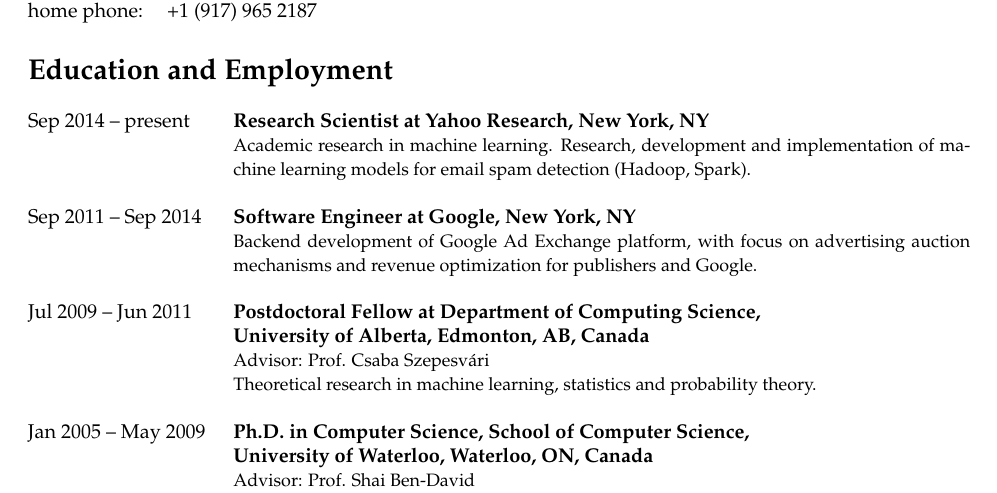
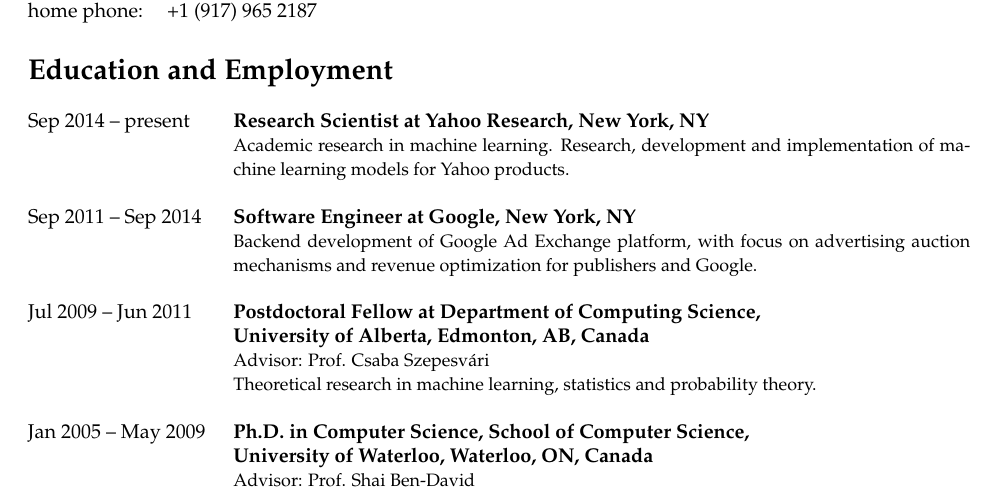
Before and after one commit to DavidPal/cv, a LaTeX CV (cv-David-Pal.tex): part of page 1 of 4, cut so that both start at the same text. Compiled offline with pdfLaTeX.

Commit message:
Small fix

```diff
--- a/cv-David-Pal.tex
+++ b/cv-David-Pal.tex
@@ -44,7 +44,7 @@
 \begin{tabular}{@{}lp{13cm}}
 Sep 2014 -- present & \textbf{Research Scientist at Yahoo Research, New York, NY} \\
 & {\small Academic research in machine learning.
-Research, development and implementation of machine learning models for email spam detection (Hadoop, Spark).} \\
+Research, development and implementation of machine learning models for Yahoo products.} \\
 \\
 Sep 2011 -- Sep 2014 & \textbf{Software Engineer at Google, New York, NY} \\
 & {\small Backend development of Google Ad Exchange platform, with focus on advertising auction mechanisms
```
